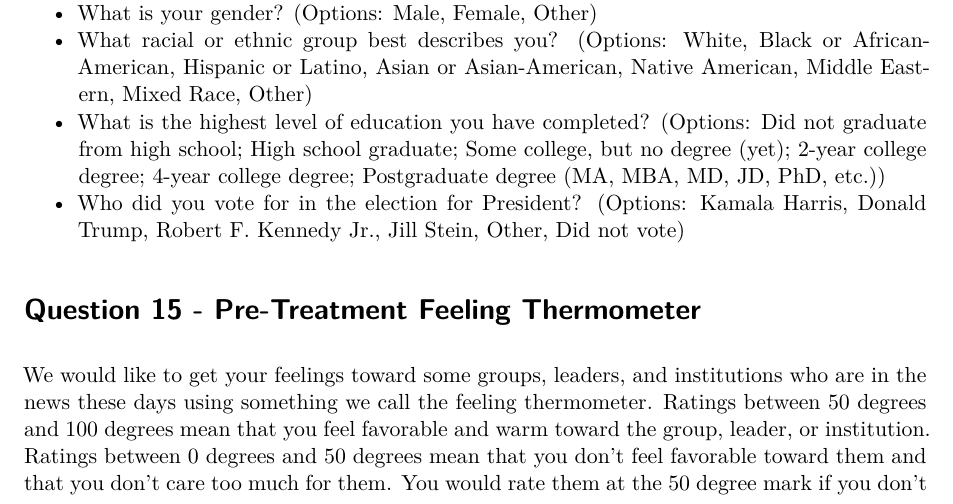
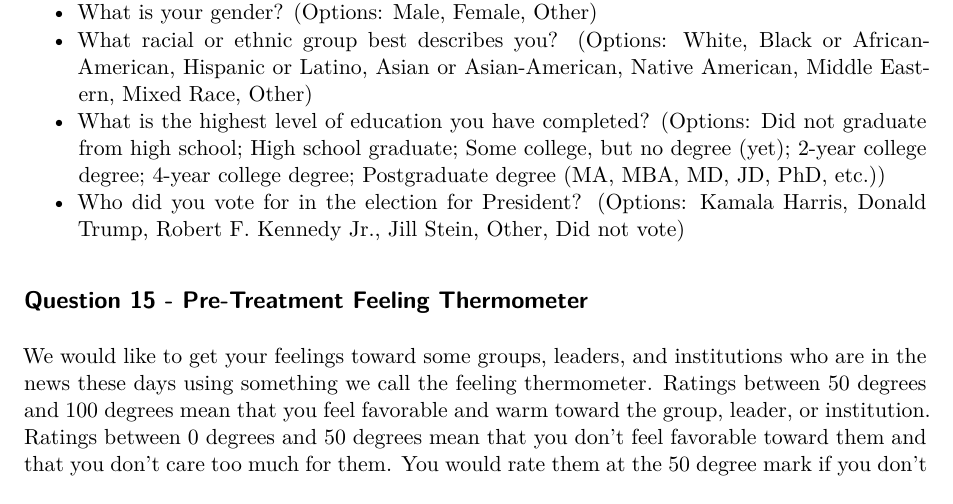
Before and after one commit to andrewjliang/surveyexpreplication, a Quarto document (docs/Rep_SurveyInstrument.qmd): part of page 2 of 4, cut so that both start at the same text. Rendered offline with R 4.5, knitr and Pandoc in place of Quarto, then LaTeX, with nearby package versions.

Commit message:
Minor modifications to replication survey instrument

```diff
--- a/docs/Rep_SurveyInstrument.qmd
+++ b/docs/Rep_SurveyInstrument.qmd
@@ -68,7 +68,7 @@ school; High school graduate; Some college, but no degree (yet); 2-year college
 college degree; Postgraduate degree (MA, MBA, MD, JD, PhD, etc.))
 - Who did you vote for in the election for President? (Options: Kamala Harris, Donald Trump, Robert F. Kennedy Jr., Jill Stein, Other, Did not vote)
 
-# Question 15 - Pre-Treatment Feeling Thermometer
+## Question 15 - Pre-Treatment Feeling Thermometer
 We would like to get your feelings toward some groups, leaders, and institutions who are in the
 news these days using something we call the feeling thermometer. Ratings between 50 degrees and
 100 degrees mean that you feel favorable and warm toward the group, leader, or institution. Ratings between 0 degrees and 50 degrees mean that you don’t feel favorable toward them and that you don’t care too much for them. You would rate them at the 50 degree mark if you don’t feel particularly warm or cold toward them. If we come to a group, leader, or institution whose name you don’t recognize, you don’t need to rate them. (Respondents click on thermometer to give ratings for: White people, Hispanic or Latino people, Christians, Muslims)
```
Also changed, not shown: 1 other file.
